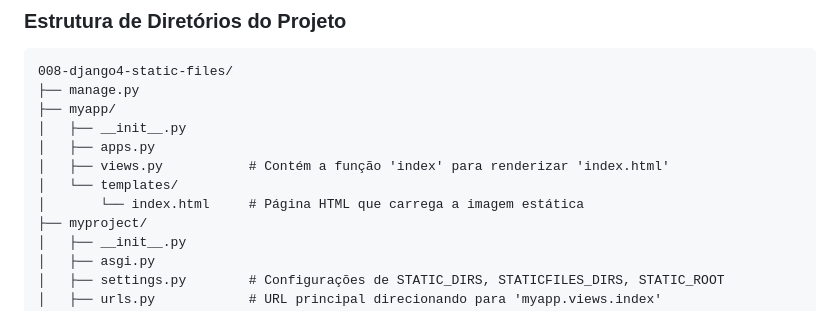
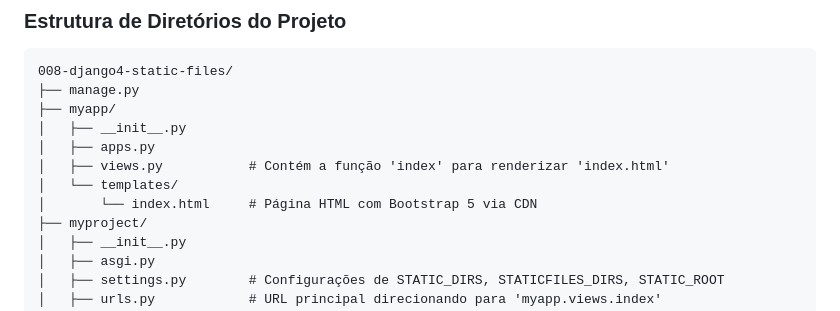
Before and after one commit to Django-Dev-Br/009-Django5-static-files-Bootstrap5-CDN, a Markdown page: README.md, the part around the change. Rendered like a GitHub page.

```diff
--- a/README.md
+++ b/README.md
@@ -126,7 +126,7 @@ Aqui está o código HTML usado para adicionar o Boostrap 5.3.3 ao projeto:
 │   ├── apps.py
 │   ├── views.py           # Contém a função 'index' para renderizar 'index.html'
 │   └── templates/
-│       └── index.html     # Página HTML que carrega a imagem estática
+│       └── index.html     # Página HTML com Bootstrap 5 via CDN
 ├── myproject/
 │   ├── __init__.py
 │   ├── asgi.py
```
